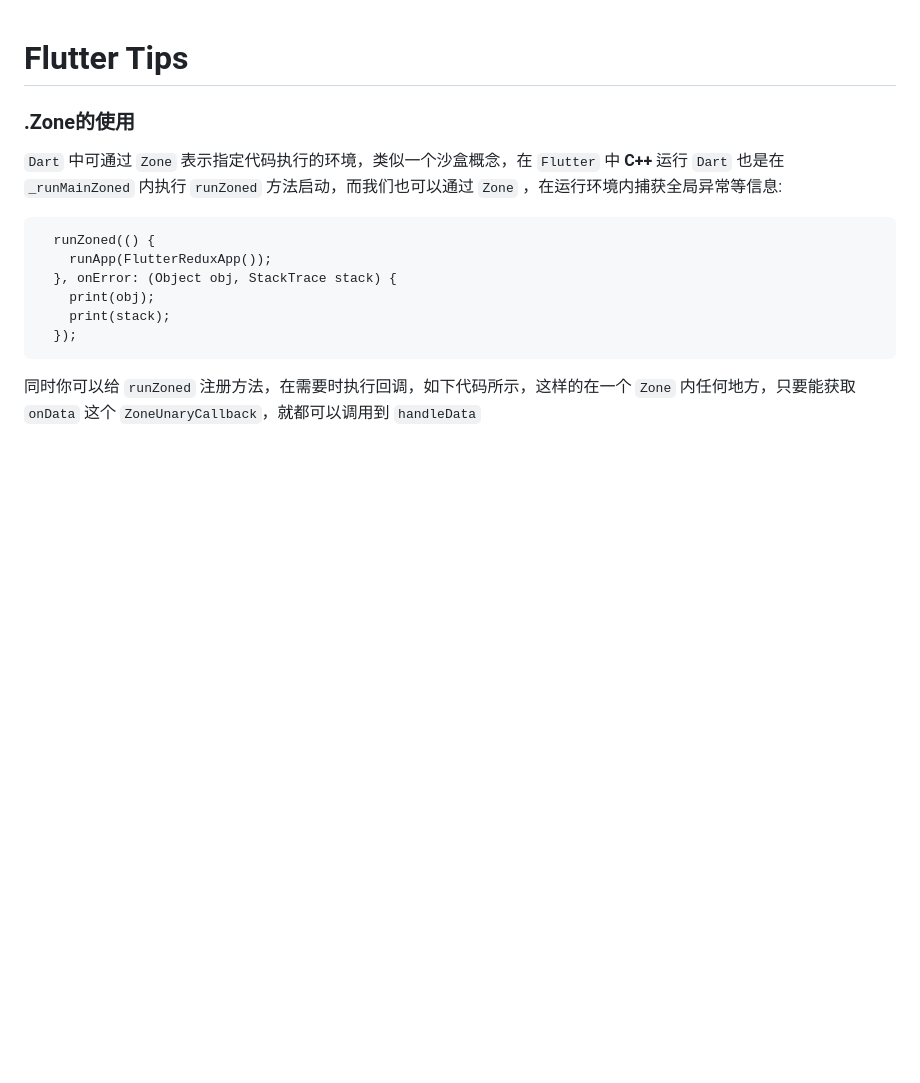
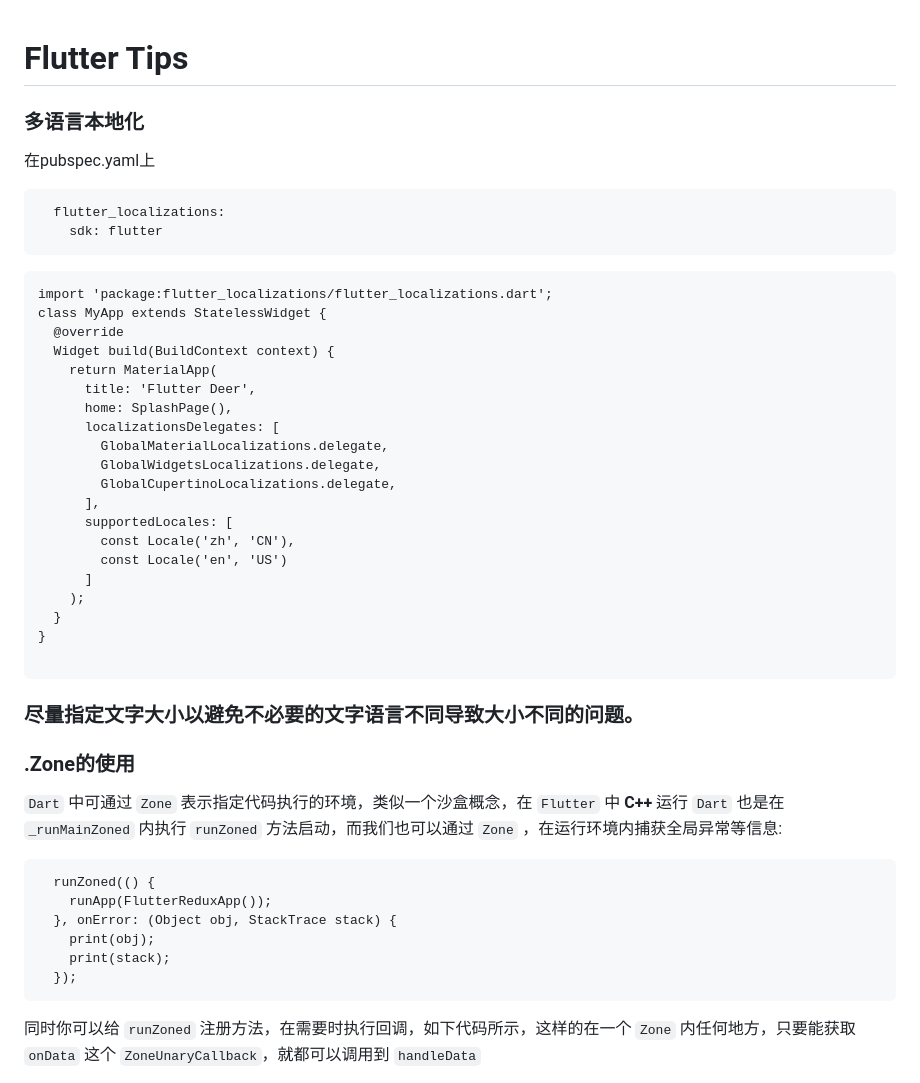
Before and after one commit to shenchunxing/better-flutter-developer, a Markdown page: Flutter常用小技巧.md, the part around the change. GitHub-like rendering; blank space fills up the shorter version.

````diff
--- a/flutter_tips.md
+++ b/Flutter常用小技巧.md
@@ -1,4 +1,35 @@
 # Flutter Tips
+
+### 多语言本地化
+在pubspec.yaml上
+```
+  flutter_localizations:
+    sdk: flutter
+```
+```
+import 'package:flutter_localizations/flutter_localizations.dart';
+class MyApp extends StatelessWidget {
+  @override
+  Widget build(BuildContext context) {
+    return MaterialApp(
+      title: 'Flutter Deer',
+      home: SplashPage(),
+      localizationsDelegates: [
+        GlobalMaterialLocalizations.delegate,
+        GlobalWidgetsLocalizations.delegate,
+        GlobalCupertinoLocalizations.delegate,
+      ],
+      supportedLocales: [
+        const Locale('zh', 'CN'),
+        const Locale('en', 'US')
+      ]
+    );
+  }
+}
+
+```
+
+### 尽量指定文字大小以避免不必要的文字语言不同导致大小不同的问题。
 
 ### .Zone的使用
 `Dart` 中可通过 `Zone` 表示指定代码执行的环境，类似一个沙盒概念，在 `Flutter` 中 **C++** 运行 `Dart` 也是在 `_runMainZoned` 内执行 `runZoned` 方法启动，而我们也可以通过 `Zone` ，在运行环境内捕获全局异常等信息:
````
Also changed, not shown: Flutter面试题1.md (+34 -1 lines), README.md (+2 -1 lines).
